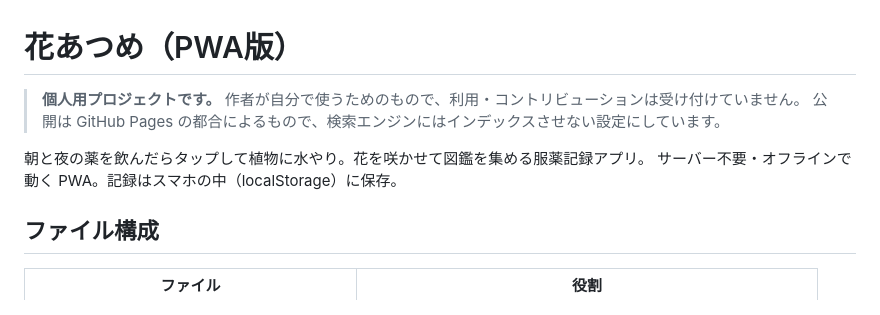
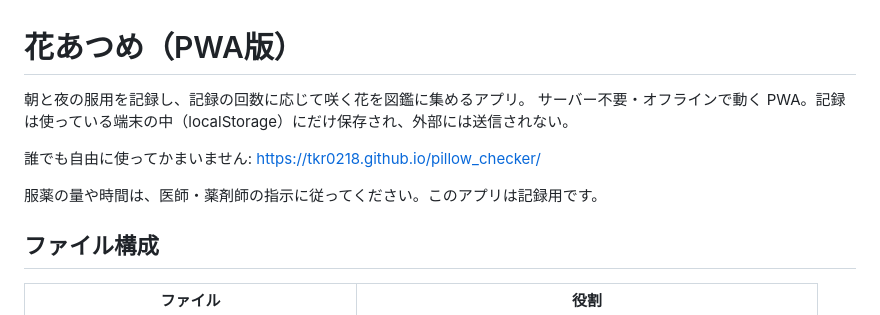
Before and after one commit to tkr0218/pillow_checker, a Markdown page: README.md, the part around the change. Rendered like a GitHub page.

Commit message:
README: 個人用の注記を削除し、誰でも使えることを明記
Co-Authored-By: Claude Opus 5.5 <noreply@anthropic.com>
Claude-Session: https://claude.ai/code/session_0148qFtb5hj82PhWyk888bbx

```diff
--- a/README.md
+++ b/README.md
@@ -1,10 +1,11 @@
 # 花あつめ（PWA版）
 
-> **個人用プロジェクトです。** 作者が自分で使うためのもので、利用・コントリビューションは受け付けていません。
-> 公開は GitHub Pages の都合によるもので、検索エンジンにはインデックスさせない設定にしています。
+朝と夜の服用を記録し、記録の回数に応じて咲く花を図鑑に集めるアプリ。
+サーバー不要・オフラインで動く PWA。記録は使っている端末の中（localStorage）にだけ保存され、外部には送信されない。
 
-朝と夜の薬を飲んだらタップして植物に水やり。花を咲かせて図鑑を集める服薬記録アプリ。
-サーバー不要・オフラインで動く PWA。記録はスマホの中（localStorage）に保存。
+誰でも自由に使ってかまいません: https://tkr0218.github.io/pillow_checker/
+
+服薬の量や時間は、医師・薬剤師の指示に従ってください。このアプリは記録用です。
 
 ## ファイル構成
 
```
